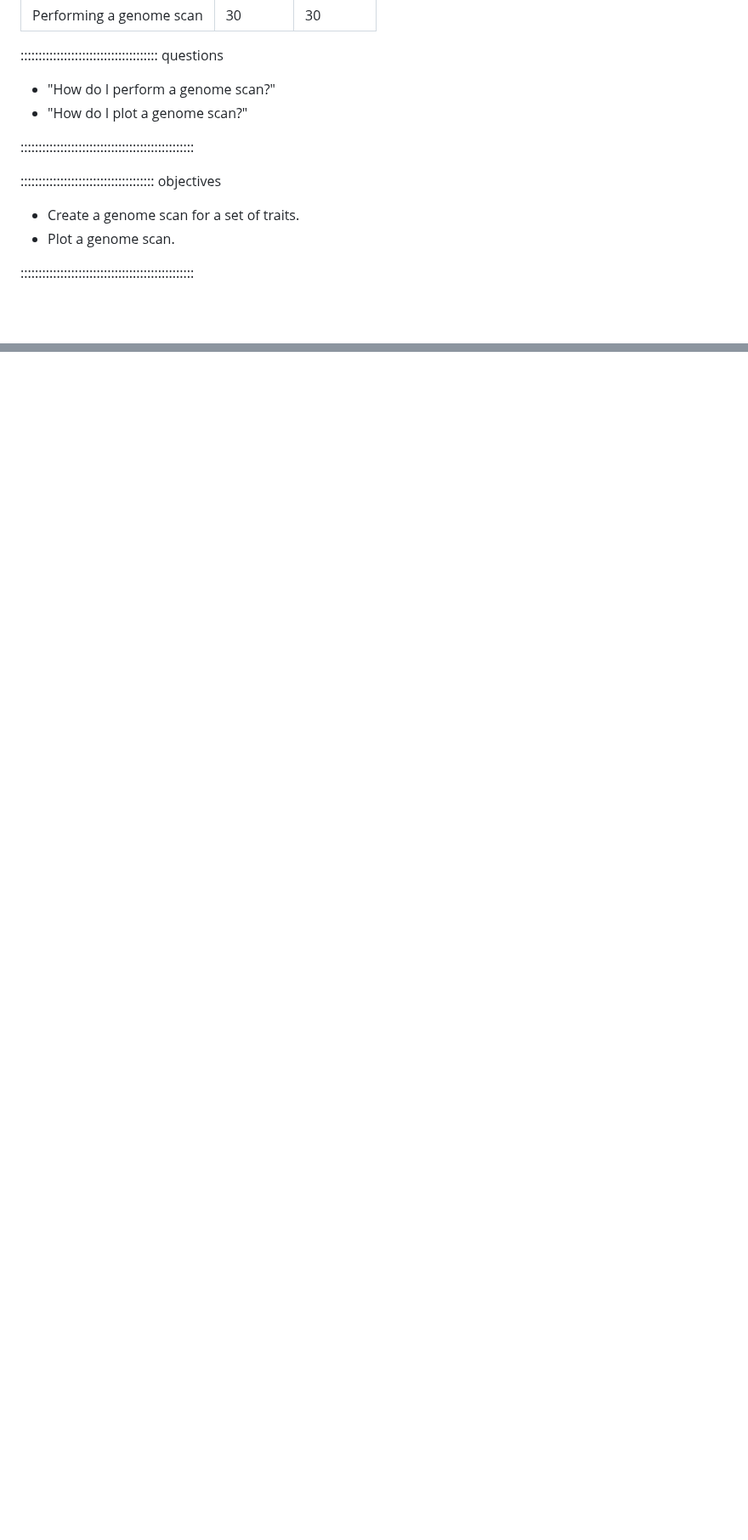
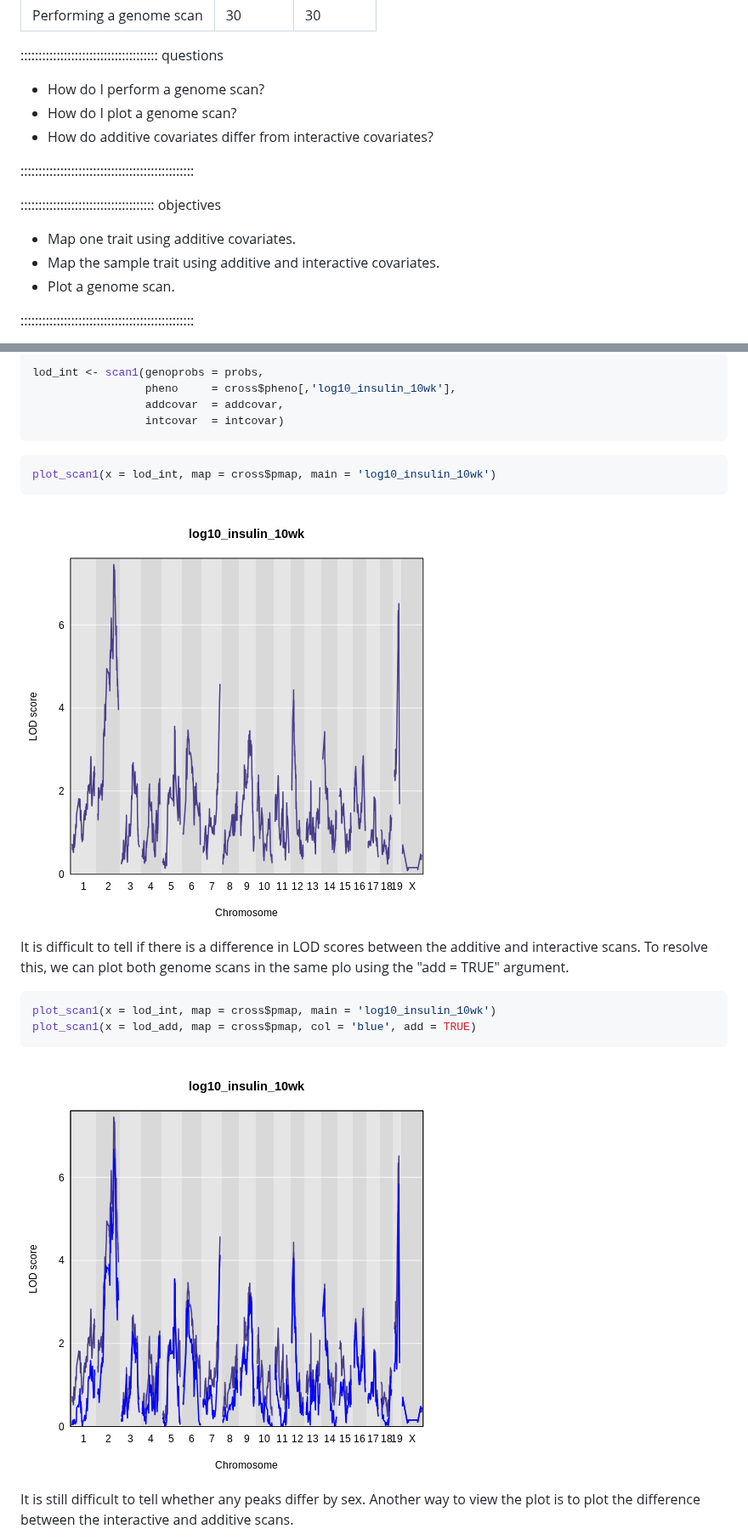
Before and after one commit to tobyhodges/qtl-mapping, a Markdown page: perform-genome-scan.md, 2 parts joined by grey strips. Shown at 85% size. Rendered like a GitHub page; pictures changed too: fig/perform-genome-scan-rendered-plot_add_int_lod-1.png (added), fig/perform-genome-scan-rendered-plot_int-1.png (added); blank space fills up the shorter version.

````diff
--- a/perform-genome-scan.md
+++ b/perform-genome-scan.md
@@ -6,14 +6,16 @@ exercises: 30
 
 :::::::::::::::::::::::::::::::::::::: questions
 
-- "How do I perform a genome scan?"
-- "How do I plot a genome scan?"
+- How do I perform a genome scan?
+- How do I plot a genome scan?
+- How do additive covariates differ from interactive covariates?
 
 ::::::::::::::::::::::::::::::::::::::::::::::::
 
 ::::::::::::::::::::::::::::::::::::: objectives
 
-- Create a genome scan for a set of traits.
+- Map one trait using additive covariates.
+- Map the sample trait using additive and interactive covariates.
 - Plot a genome scan.
 
 ::::::::::::::::::::::::::::::::::::::::::::::::
@@ -207,0 +278,32 @@ near 4.
+``` r
+lod_int <- scan1(genoprobs = probs,
+                 pheno     = cross$pheno[,'log10_insulin_10wk'],
+                 addcovar  = addcovar,
+                 intcovar  = intcovar)
+```
+
+
+
+``` r
+plot_scan1(x = lod_int, map = cross$pmap, main = 'log10_insulin_10wk')
+```
+
+<img src="fig/perform-genome-scan-rendered-plot_int-1.png" style="display: block; margin: auto;" />
+
+It is difficult to tell if there is a difference in LOD scores between the
+additive and interactive scans. To resolve this, we can plot both genome scans
+in the same plo using the "add = TRUE" argument.
+
+
+``` r
+plot_scan1(x = lod_int, map = cross$pmap, main = 'log10_insulin_10wk')
+plot_scan1(x = lod_add, map = cross$pmap, col = 'blue', add = TRUE)
+```
+
+<img src="fig/perform-genome-scan-rendered-plot_add_int_lod-1.png" style="display: block; margin: auto;" />
+
+It is still difficult to tell whether any peaks differ by sex. Another way
+to view the plot is to plot the difference between the interactive and additive
+scans.
+
+
````
Also changed, not shown: other parts of perform-genome-scan.md (+125 -44 lines), calc-genoprob.md (+1 -1 lines), special-x-covar.md (deleted, +0 -63 lines), fig/calc-genoprob-rendered-unnamed-chunk-1-1.png, fig/perform-genome-scan-rendered-plot_add_int_diff_lod-1.png (added), fig/perform-genome-scan-rendered-plot_add_lod-1.png (added), 2 other files.
